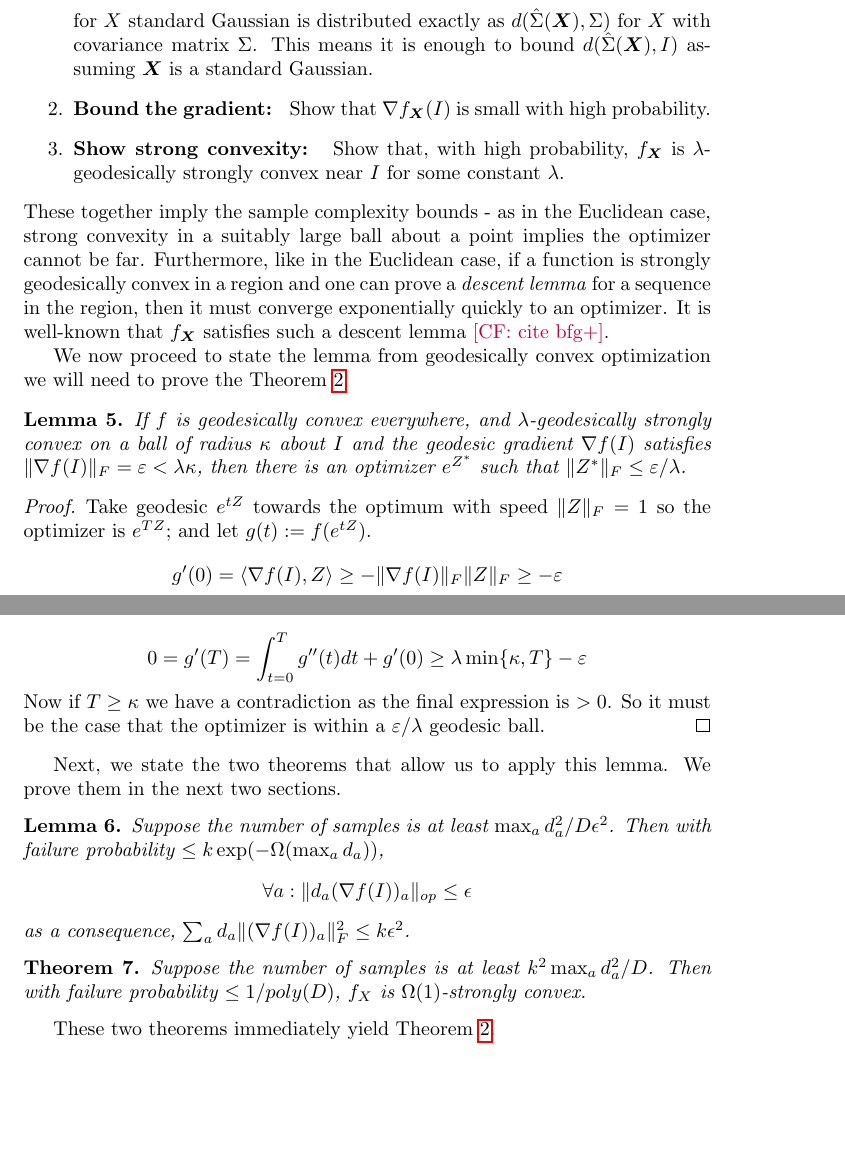
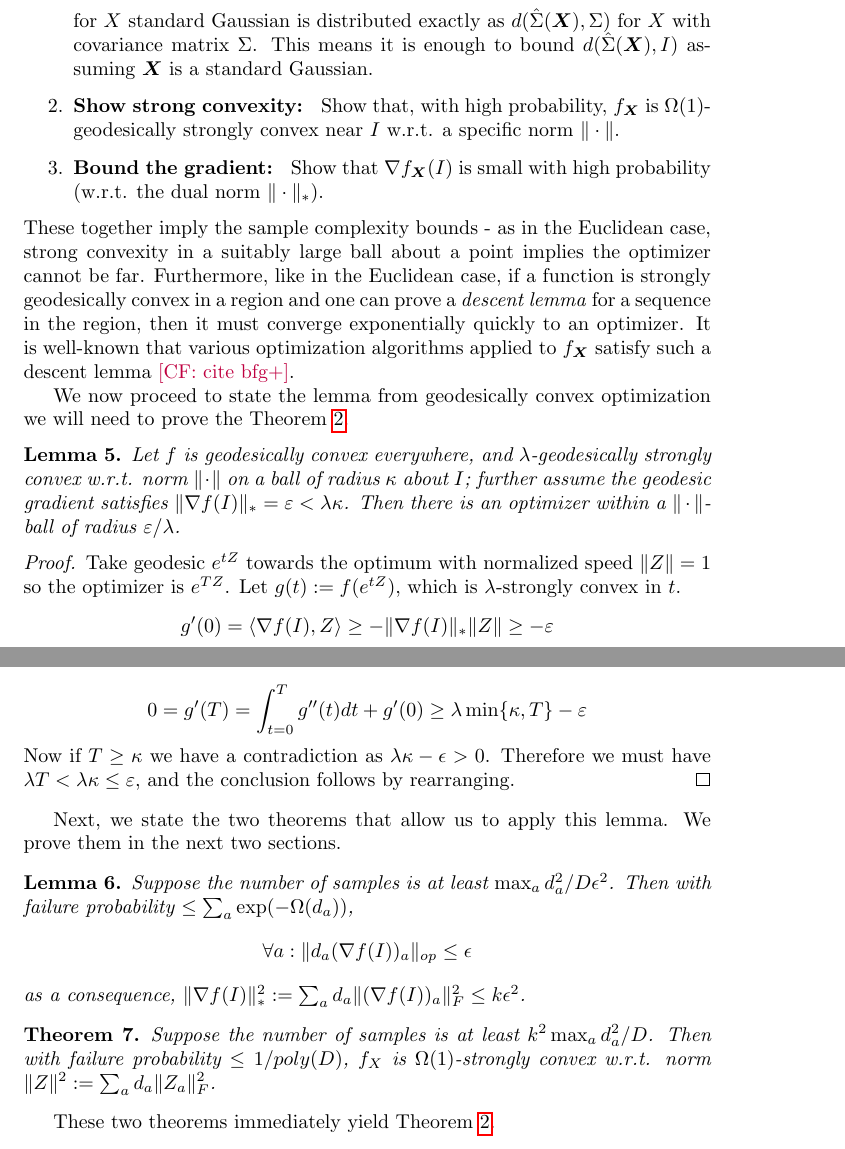
Before and after one commit to colefranks/MatrixNormalShrinkFlop, a LaTeX document (tensor-mle.tex): two parts of pages 6 and 7 of 27 before the commit and two parts of pages 6 and 7 of 28 after it, joined at a grey line, cut so that both start at the same text, the shorter picture padded with empty space. Compiled offline with pdfLaTeX.

Commit message:
Updates from Overleaf

```diff
--- a/tensor-mle.tex
+++ b/tensor-mle.tex
@@ -194,10 +194,11 @@ With this definition in place, we are able to state the rather simple plan.
 \item \textbf{Reduce to identity: } Firstly, note that $\widehat{\Sigma}(\vec X) = \Sigma^{1/2} \hat{\Sigma}(\Sigma^{-1/2} \vec X) \Sigma^{1/2}$. As $\Sigma^{-1/2} \vec X$ is distributed as $n$ samples from $\Sigma^{-1/2}X$ which is a standard Gaussian, the distance
 $$ d(\hat{\Sigma}(\vec X), I)$$
 for $X$ standard Gaussian is distributed exactly as $d(\hat{\Sigma}(\vec X), \Sigma)$ for $X$ with covariance matrix $\Sigma$. This means it is enough to bound $d(\hat{\Sigma}(\vec X), I)$ assuming $\vec X$ is a standard Gaussian.
-\item \textbf{Bound the gradient: } Show that $\nabla f_{\vec X} (I) $ is small with high probability.
-\item \textbf{Show strong convexity: } Show that, with high probability, $f_{\vec X}$ is $\lambda$-geodesically strongly convex near $I$ for some constant $\lambda$.
+\item \textbf{Show strong convexity: } Show that, with high probability, $f_{\vec X}$ is $\Omega(1)$-geodesically strongly convex near $I$ w.r.t. a specific norm $\|\cdot\|$.
+\item \textbf{Bound the gradient: } Show that $\nabla f_{\vec X} (I) $ is small with high probability (w.r.t. the dual norm $\|\cdot\|_{*}$).
+
 \end{enumerate}
-These together imply the sample complexity bounds - as in the Euclidean case, strong convexity in a suitably large ball about a point implies the optimizer cannot be far. Furthermore, like in the Euclidean case, if a function is strongly geodesically convex in a region and one can prove a \emph{descent lemma} for a sequence in the region, then it must converge exponentially quickly to an optimizer. It is well-known that $f_{\vec X}$ satisfies such a descent lemma \CF{cite bfg+}.
+These together imply the sample complexity bounds - as in the Euclidean case, strong convexity in a suitably large ball about a point implies the optimizer cannot be far. Furthermore, like in the Euclidean case, if a function is strongly geodesically convex in a region and one can prove a \emph{descent lemma} for a sequence in the region, then it must converge exponentially quickly to an optimizer. It is well-known that various optimization algorithms applied to $f_{\vec X}$ satisfy such a descent lemma \CF{cite bfg+}.
 
 We now proceed to state the lemma from geodesically convex optimization we will need to prove the \cref{thm:tensor-frobenius}.
 
@@ -205,23 +206,23 @@ We now proceed to state the lemma from geodesically convex optimization we will
 
 
 
-\begin{lemma} If $f$ is geodesically convex everywhere, and $\lambda$-geodesically strongly convex on a ball of radius $\kappa$ about $I$ and the geodesic gradient $\nabla f(I)$ satisfies $\|\nabla f(I)\|_F = \eps < \lambda \kappa$, then there is an optimizer $e^{Z^{*}}$ such that $\|Z^{*}\|_F \leq \eps/\lambda$.
+\begin{lemma} Let $f$ is geodesically convex everywhere, and $\lambda$-geodesically strongly convex w.r.t. norm $\|\cdot\|$ on a ball of radius $\kappa$ about $I$; further assume the geodesic gradient satisfies $\|\nabla f(I)\|_{*} = \eps < \lambda \kappa$. Then there is an optimizer within a $\|\cdot\|$-ball of radius $\eps/\lambda$.
 \end{lemma}
 \begin{proof}
-Take geodesic $e^{t Z}$ towards the optimum with speed $\|Z\|_{F} = 1$ so the optimizer is $e^{T Z}$; and let $g(t) := f(e^{tZ})$.
-\[ g'(0) = \langle \nabla f(I), Z \rangle \geq - \|\nabla f(I)\|_{F} \|Z\|_{F} \geq - \eps   \]
+Take geodesic $e^{t Z}$ towards the optimum with normalized speed $\|Z\| = 1$ so the optimizer is $e^{T Z}$. Let $g(t) := f(e^{tZ})$, which is $\lambda$-strongly convex in $t$.
+\[ g'(0) = \langle \nabla f(I), Z \rangle \geq - \|\nabla f(I)\|_{*} \|Z\| \geq - \eps   \]
 \[ 0 = g'(T) = \int_{t=0}^{T} g''(t) dt + g'(0) \geq \lambda \min\{\kappa,T\} - \eps     \]
-Now if $T \geq \kappa$ we have a contradiction as the final expression is $> 0$. So it must be the case that the optimizer is within a $\eps/\lambda$ geodesic ball.
+Now if $T \geq \kappa$ we have a contradiction as $\lambda \kappa - \epsilon > 0$. Therefore we must have $\lambda T < \lambda \kappa \leq \eps$, and the conclusion follows by rearranging.
 \end{proof}
 Next, we state the two theorems that allow us to apply this lemma. We prove them in the next two sections.
 
-\begin{lemma}\label{lemma:gradient-bound} Suppose the number of samples is at least $\max_{a} d_{a}^{2} / D \epsilon^{2} $. Then with failure probability $\leq k \exp(-\Omega(\max_{a} d_{a}))$,
+\begin{lemma}\label{lemma:gradient-bound} Suppose the number of samples is at least $\max_{a} d_{a}^{2} / D \epsilon^{2} $. Then with failure probability $\leq \sum_{a} \exp(-\Omega(d_{a}))$,
 $$\forall a: \| d_{a} (\nabla f(I))_{a} \|_{op} \leq \epsilon $$
-as a consequence, $ \sum_{a} d_{a} \|(\nabla f(I))_{a} \|_{F}^{2} \leq k \epsilon^{2}$.
+as a consequence, $\|\nabla f(I)\|_{*}^{2} := \sum_{a} d_{a} \|(\nabla f(I))_{a} \|_{F}^{2} \leq k \epsilon^{2}$.
 \end{lemma}
 
 \begin{theorem}\label{thm:tensor-convexity}
-Suppose the number of samples is at least $k^{2} \max_{a} d_{a}^{2}/D$. Then with failure probability $\leq 1/poly(D)$, $f_X$ is $\Omega(1)$-strongly convex.
+Suppose the number of samples is at least $k^{2} \max_{a} d_{a}^{2}/D$. Then with failure probability $\leq 1/poly(D)$, $f_X$ is $\Omega(1)$-strongly convex w.r.t. norm $\|Z\|^{2} := \sum_{a} d_{a} \|Z_{a}\|_{F}^{2}$.
 \end{theorem}
 These two theorems immediately yield \cref{thm:tensor-frobenius}.
 \begin{proof}[Proof of \cref{thm:tensor-frobenius}]
```
Also changed, not shown: tensor-mle.tex (2 more changed lines).
